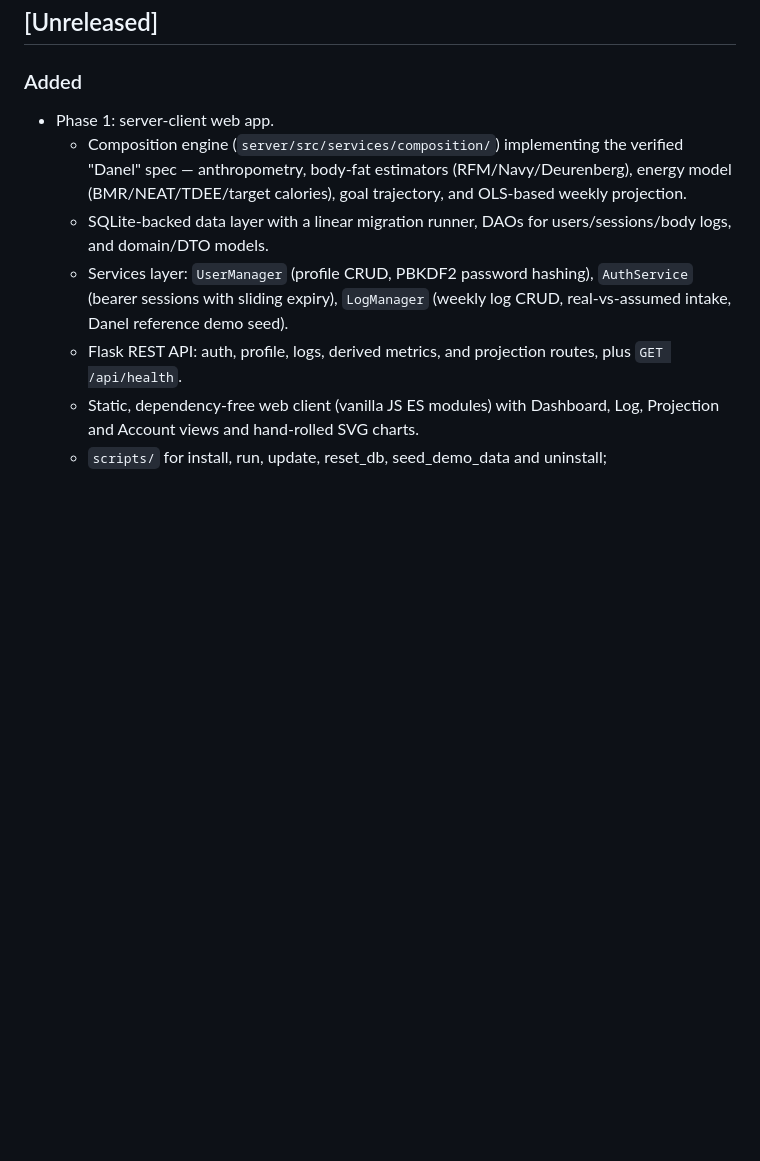
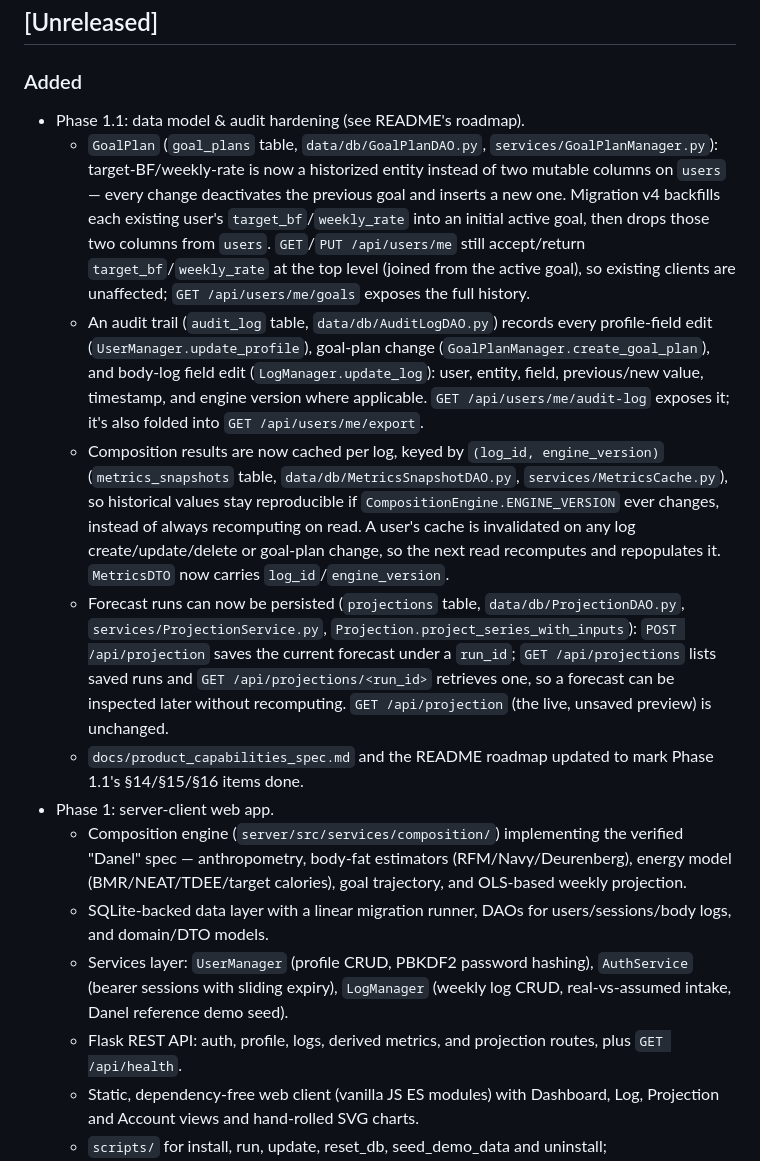
Before and after one commit to DanelArias-Dreyton257/JustFitting, a Markdown page: CHANGELOG.md, the part around the change. Rendered like a GitHub page; blank space fills up the shorter version.

```diff
--- a/CHANGELOG.md
+++ b/CHANGELOG.md
@@ -9,6 +9,40 @@ and this project adheres to [Semantic Versioning](https://semver.org/spec/v2.0.0
 
 ### Added
 
+- Phase 1.1: data model & audit hardening (see README's roadmap).
+  - `GoalPlan` (`goal_plans` table, `data/db/GoalPlanDAO.py`,
+    `services/GoalPlanManager.py`): target-BF/weekly-rate is now a
+    historized entity instead of two mutable columns on `users` — every
+    change deactivates the previous goal and inserts a new one. Migration
+    v4 backfills each existing user's `target_bf`/`weekly_rate` into an
+    initial active goal, then drops those two columns from `users`.
+    `GET`/`PUT /api/users/me` still accept/return `target_bf`/`weekly_rate`
+    at the top level (joined from the active goal), so existing clients
+    are unaffected; `GET /api/users/me/goals` exposes the full history.
+  - An audit trail (`audit_log` table, `data/db/AuditLogDAO.py`) records
+    every profile-field edit (`UserManager.update_profile`), goal-plan
+    change (`GoalPlanManager.create_goal_plan`), and body-log field edit
+    (`LogManager.update_log`): user, entity, field, previous/new value,
+    timestamp, and engine version where applicable. `GET
+    /api/users/me/audit-log` exposes it; it's also folded into `GET
+    /api/users/me/export`.
+  - Composition results are now cached per log, keyed by `(log_id,
+    engine_version)` (`metrics_snapshots` table,
+    `data/db/MetricsSnapshotDAO.py`, `services/MetricsCache.py`), so
+    historical values stay reproducible if `CompositionEngine.ENGINE_VERSION`
+    ever changes, instead of always recomputing on read. A user's cache is
+    invalidated on any log create/update/delete or goal-plan change, so
+    the next read recomputes and repopulates it. `MetricsDTO` now carries
+    `log_id`/`engine_version`.
+  - Forecast runs can now be persisted (`projections` table,
+    `data/db/ProjectionDAO.py`, `services/ProjectionService.py`,
+    `Projection.project_series_with_inputs`): `POST /api/projection`
+    saves the current forecast under a `run_id`; `GET /api/projections`
+    lists saved runs and `GET /api/projections/<run_id>` retrieves one, so
+    a forecast can be inspected later without recomputing. `GET
+    /api/projection` (the live, unsaved preview) is unchanged.
+  - `docs/product_capabilities_spec.md` and the README roadmap updated to
+    mark Phase 1.1's §14/§15/§16 items done.
 - Phase 1: server-client web app.
   - Composition engine (`server/src/services/composition/`) implementing
     the verified "Danel" spec — anthropometry, body-fat estimators
```
Also changed, not shown: README.md (+31 -16 lines), docs/product_capabilities_spec.md (+16 -17 lines).
